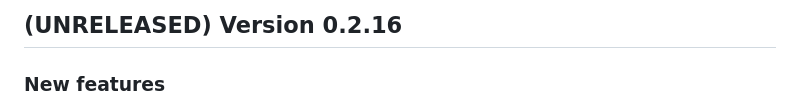
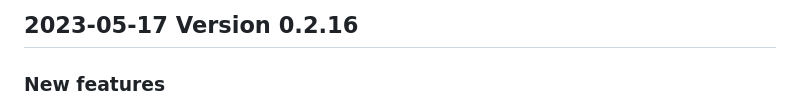
Before and after one commit to ngs-lang/ngs, a Markdown page: CHANGELOG.md, the part around the change. Rendered like a GitHub page.

Commit message:
Preparing for release

```diff
--- a/CHANGELOG.md
+++ b/CHANGELOG.md
@@ -1,4 +1,4 @@
-## (UNRELEASED) Version 0.2.16
+## 2023-05-17 Version 0.2.16
 
 ### New features
 * Add `Iter(SubSeq)`
```
